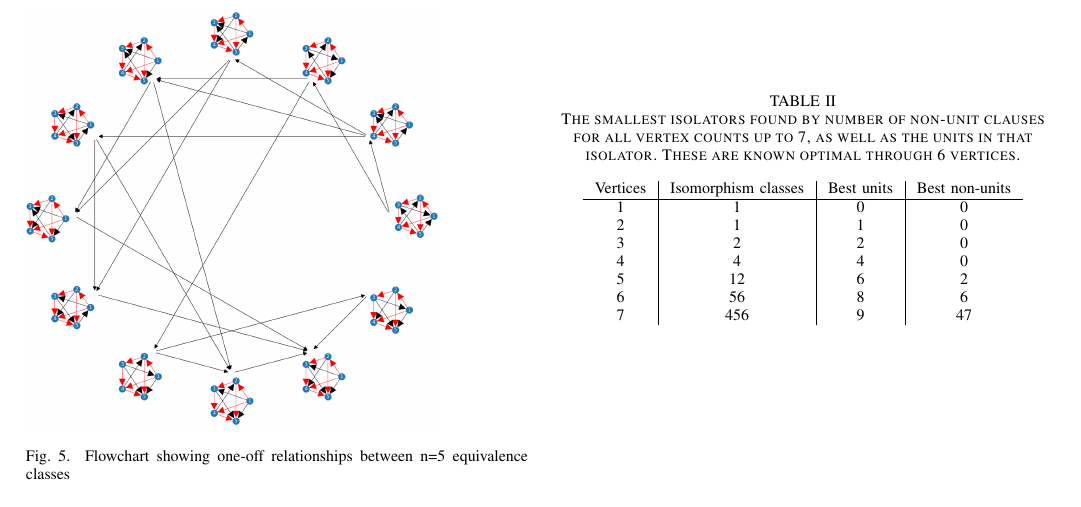
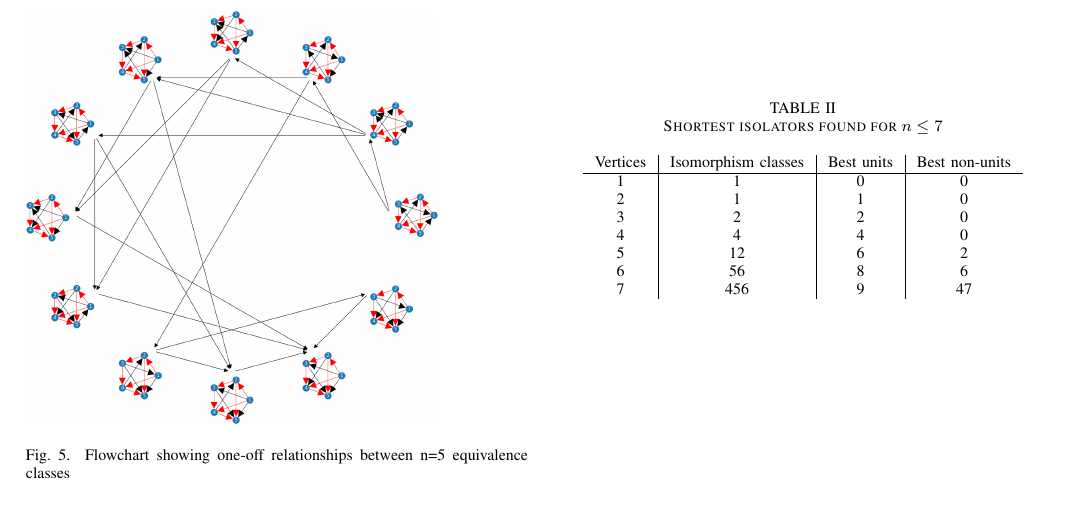
Before and after one commit to evanlohn/digraph_isolators, a LaTeX paper (IEEE-Transactions-LaTeX2e-templates-and-instructions/main.tex): part of page 8 of 8, cut so that both start at the same text. Compiled offline with pdfLaTeX; TikZ figures are drawn from their code, not taken from saved files.

Commit message:
more cleanup edits

```diff
--- a/IEEE-Transactions-LaTeX2e-templates-and-instructions/main.tex
+++ b/IEEE-Transactions-LaTeX2e-templates-and-instructions/main.tex
@@ -702,7 +701,7 @@ Our SAT encoding allowed us to compute optimal isolators up to $n=6$. CadiCal so
 
 \begin{table}[ht]
     \centering
-        \caption{The smallest isolators found by number of non-unit clauses for all vertex counts up to 7, as well as the units in that isolator.  These are known optimal through 6 vertices.}
+        \caption{Shortest isolators found for $n\le 7$}
     \begin{tabular}{c|c|c|c}
         Vertices & Isomorphism classes &Best units & Best non-units  \\ \hline
         1&1&0&0\\
```
Also changed, not shown: IEEE-Transactions-LaTeX2e-templates-and-instructions/main.tex (15 more changed lines).
